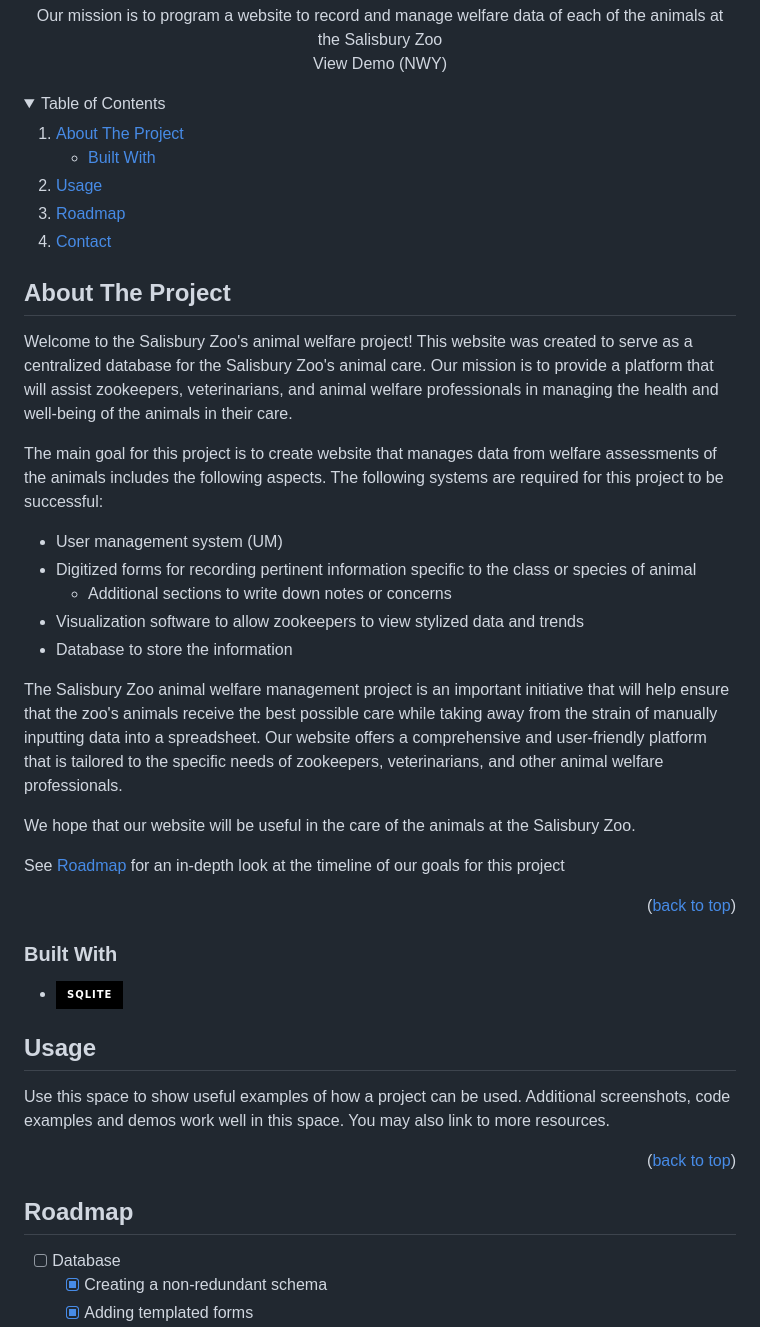
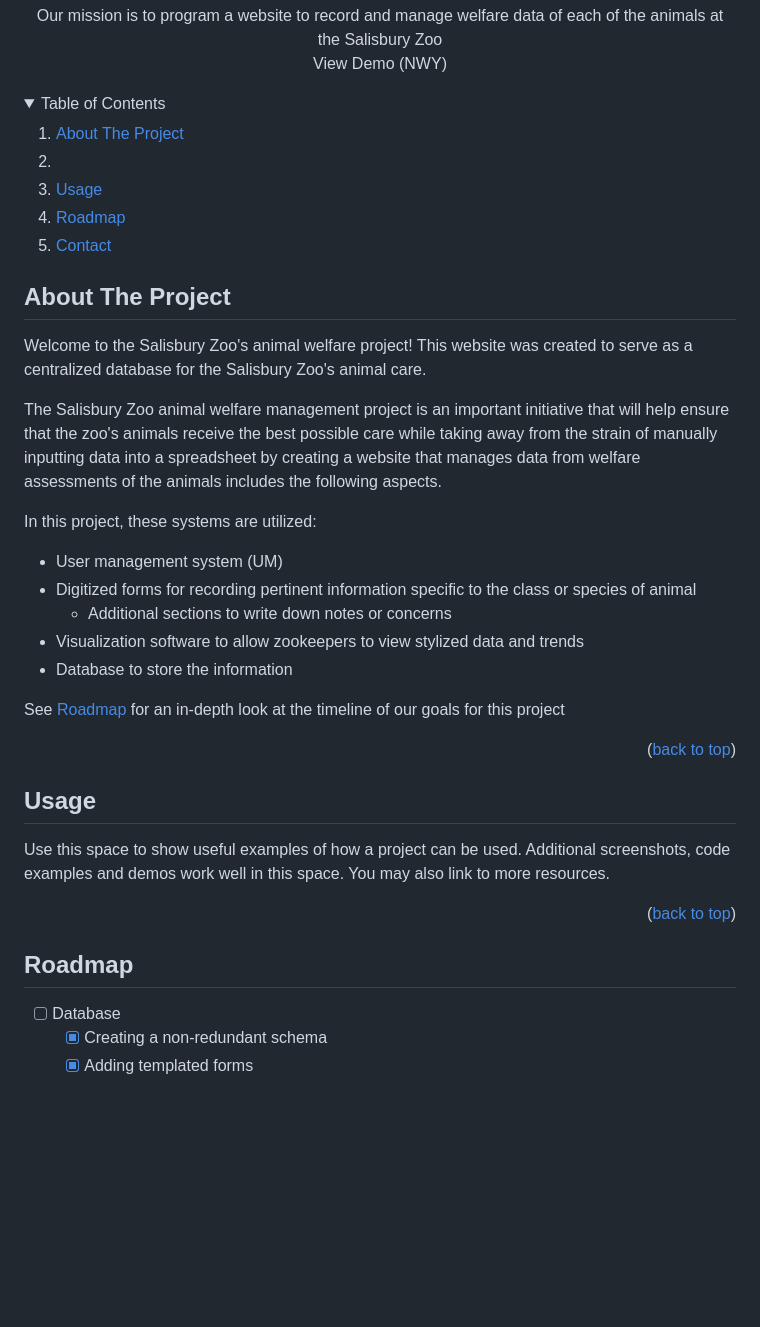
Before and after one commit to Salisbury-University/animal-welfare, a Markdown page: README.md, the part around one of its changes. GitHub-like rendering; folded sections open; badges without logos; blank space fills up the shorter version.

```diff
--- a/README.md
+++ b/README.md
@@ -23,12 +23,7 @@
 <details>
   <summary>Table of Contents</summary>
   <ol>
-    <li>
-      <a href="#about-the-project">About The Project</a>
-      <ul>
-        <li><a href="#built-with">Built With</a></li>
-      </ul>
-    </li>
+    <li><a href="#about-the-project">About The Project</a><li>
     <li><a href="#usage">Usage</a></li>
     <li><a href="#roadmap">Roadmap</a></li>
     <li><a href="#contact">Contact</a></li>
@@ -37,30 +32,24 @@
 
 <!-- ABOUT THE PROJECT -->
 ## About The Project
-Welcome to the Salisbury Zoo's animal welfare project! This website was created to serve as a centralized database for the Salisbury Zoo's animal care. Our mission is to provide a platform that will assist zookeepers, veterinarians, and animal welfare professionals in managing the health and well-being of the animals in their care.
+Welcome to the Salisbury Zoo's animal welfare project! This website was created to serve as a centralized database for the Salisbury Zoo's animal care.
 
-The main goal for this project is to create website that manages data from welfare assessments of the animals includes the following aspects. The following systems are required for this project to be successful:
+The Salisbury Zoo animal welfare management project is an important initiative that will help ensure that the zoo's animals receive the best possible care while taking away from the strain of manually inputting data into a spreadsheet by creating a website that manages data from welfare assessments of the animals includes the following aspects.
+
+In this project, these systems are utilized:
+
 - User management system (UM)
 - Digitized forms for recording pertinent information specific to the class or species of animal
   - Additional sections to write down notes or concerns
 - Visualization software to allow zookeepers to view stylized data and trends
 - Database to store the information
 
-The Salisbury Zoo animal welfare management project is an important initiative that will help ensure that the zoo's animals receive the best possible care while taking away from the strain of manually inputting data into a spreadsheet. Our website offers a comprehensive and user-friendly platform that is tailored to the specific needs of zookeepers, veterinarians, and other animal welfare professionals.
 
-We hope that our website will be useful in the care of the animals at the Salisbury Zoo.
 
 See <a href="#roadmap">Roadmap</a> for an in-depth look at the timeline of our goals for this project
 
 
 <p align="right">(<a href="#readme-top">back to top</a>)</p>
-
-
-
-### Built With
-
-* [![SQLite][Sqlite.js]][Sqlite-url]
-
 
 
 <!-- USAGE EXAMPLES -->
@@ -75,7 +64,6 @@ Use this space to show useful examples of how a project can be used. Additional
 <!-- ROADMAP -->
 <!-- Add real timeline-->
 ## Roadmap
-
 - [ ] Database
     - [x] Creating a non-redundant schema
     - [x] Adding templated forms
```
Also changed, not shown: other parts of README.md (+2 -0 lines).
